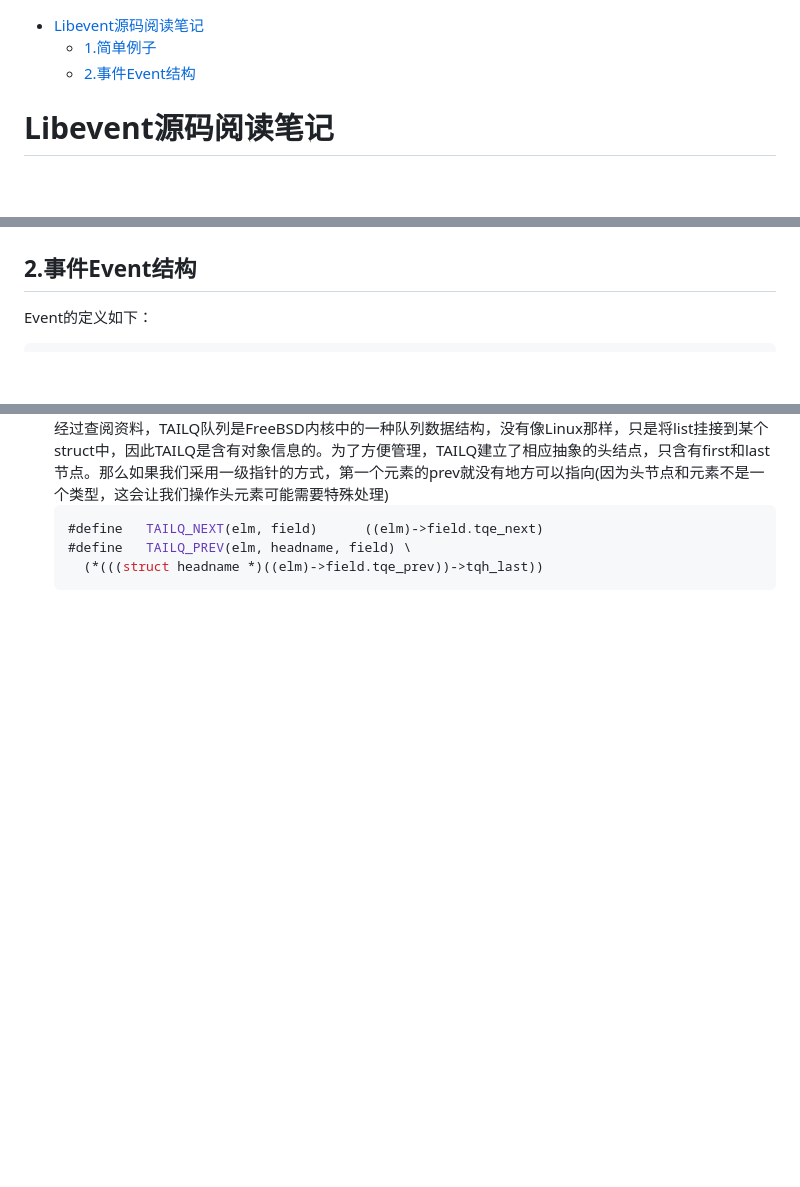
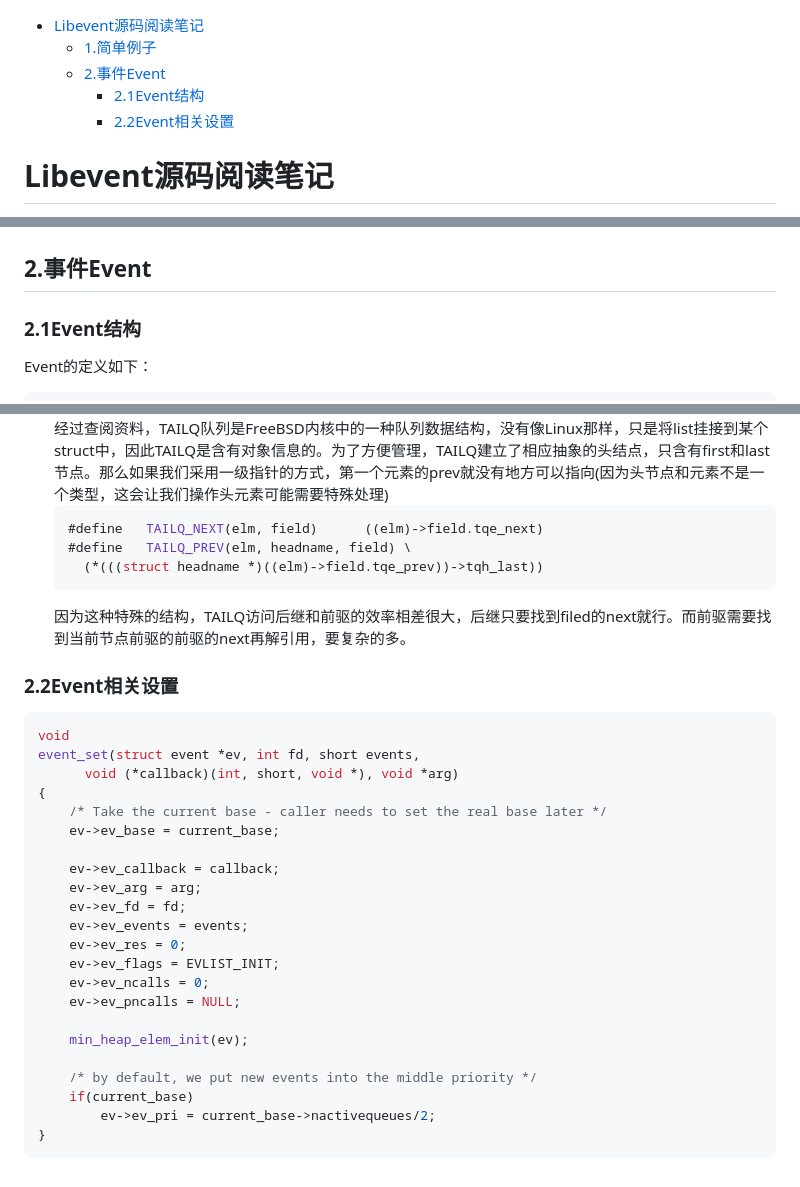
Before and after one commit to jingyu-tong/book-note, a Markdown page: 源码分析/Libevent源码.md, 3 parts joined by grey strips. Rendered like a GitHub page; blank space fills up the shorter version.

````diff
--- a/源码分析/Libevent源码.md
+++ b/源码分析/Libevent源码.md
@@ -2,7 +2,9 @@
 
 - [Libevent源码阅读笔记](#libevent源码阅读笔记)
 	- [1.简单例子](#1简单例子)
-	- [2.事件Event结构](#2事件event结构)
+	- [2.事件Event](#2事件event)
+		- [2.1Event结构](#21event结构)
+		- [2.2Event相关设置](#22event相关设置)
 
 <!-- /TOC -->
 # Libevent源码阅读笔记
@@ -49,7 +51,8 @@ libevent是一个轻量级的基于Reactor的高性能网络库，今天开始
   ```
 libevent采用Reactor模式，上述简单的例子描绘了libevent简单的使用流程，首先要实例化一个Reactor，然后设置回调，并且绑定到Reactor中，接着添加事件到事件队列，然后开始事件循环。效果如下，每个1s触发一次事件。
 ![libeventdemo](/assets/libeventdemo.png)
-## 2.事件Event结构
+## 2.事件Event
+### 2.1Event结构
 Event的定义如下：
 ```c
 struct event {
@@ -104,3 +107,29 @@ struct event {
   #define	TAILQ_PREV(elm, headname, field) \
 	(*(((struct headname *)((elm)->field.tqe_prev))->tqh_last))
   ```
+  因为这种特殊的结构，TAILQ访问后继和前驱的效率相差很大，后继只要找到filed的next就行。而前驱需要找到当前节点前驱的前驱的next再解引用，要复杂的多。
+### 2.2Event相关设置
+```c
+void
+event_set(struct event *ev, int fd, short events,
+	  void (*callback)(int, short, void *), void *arg)
+{
+	/* Take the current base - caller needs to set the real base later */
+	ev->ev_base = current_base;
+
+	ev->ev_callback = callback;
+	ev->ev_arg = arg;
+	ev->ev_fd = fd;
+	ev->ev_events = events;
+	ev->ev_res = 0;
+	ev->ev_flags = EVLIST_INIT;
+	ev->ev_ncalls = 0;
+	ev->ev_pncalls = NULL;
+
+	min_heap_elem_init(ev);
+
+	/* by default, we put new events into the middle priority */
+	if(current_base)
+		ev->ev_pri = current_base->nactivequeues/2;
+}
+```
````
Also changed, not shown: 书籍笔记/Linux内核设计与实现.md (+79 -0 lines), assets/多级页表.png (added).
